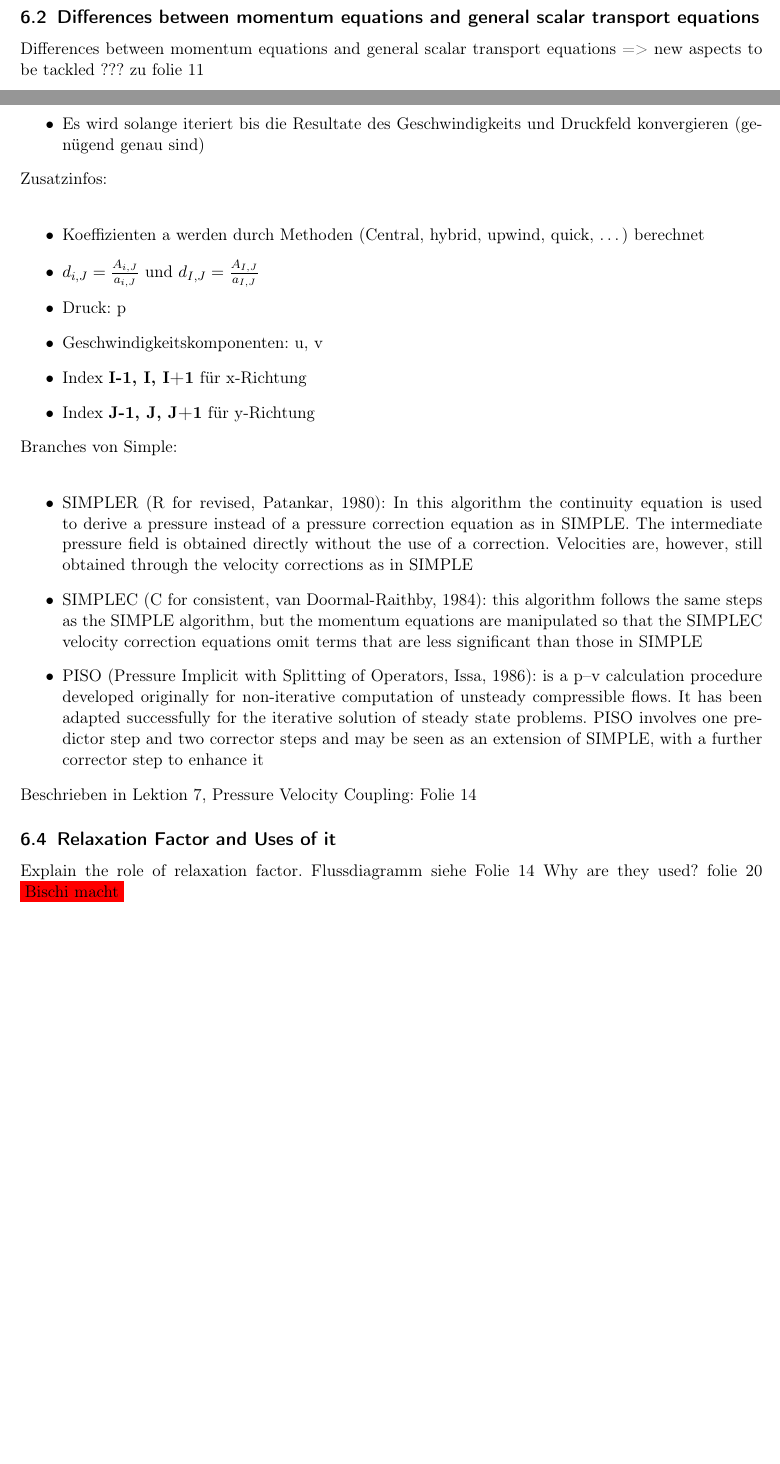
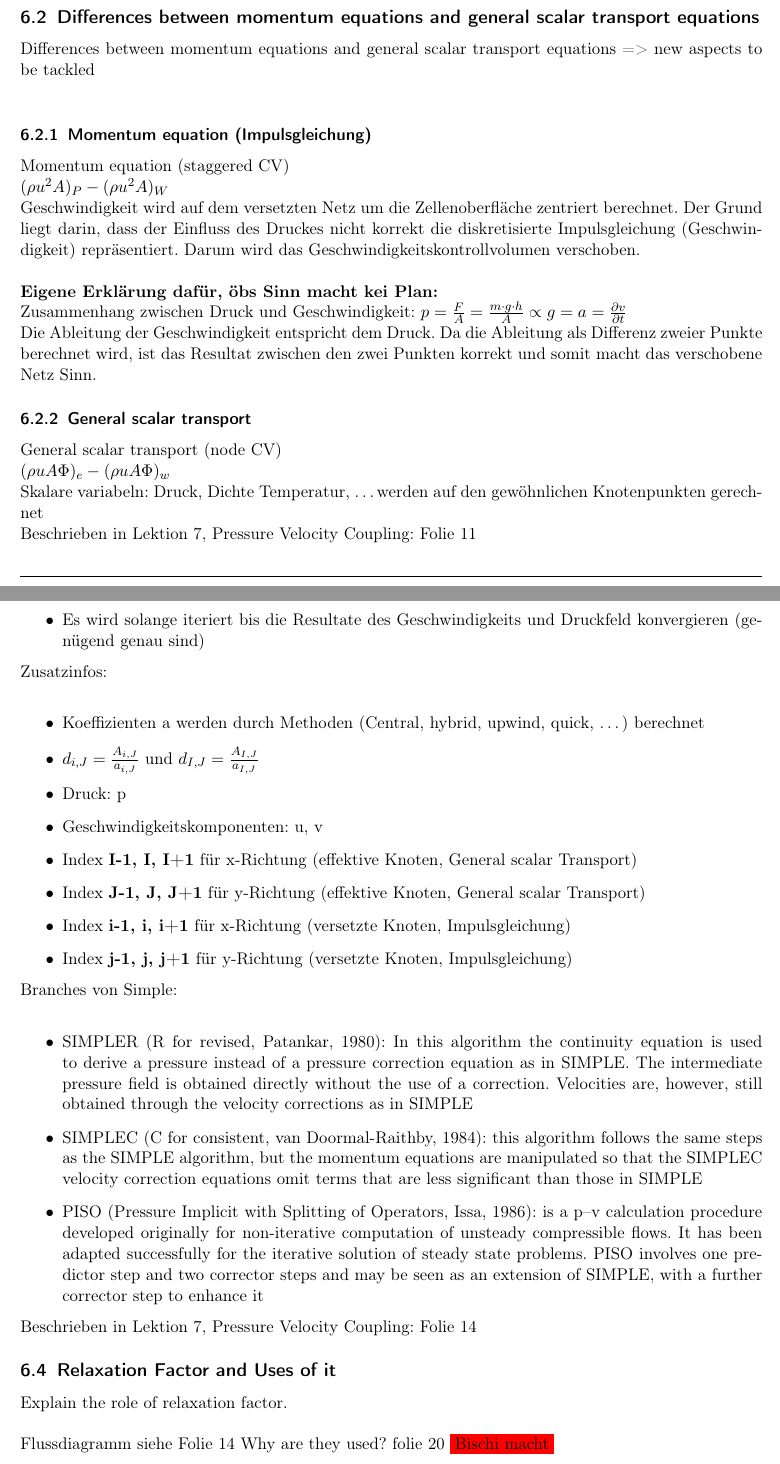
Before and after one commit to HSR-Stud/CFD, a LaTeX document (CFD.tex): two parts of pages 11 and 13 of 15 before the commit and two parts of pages 11 and 14 of 16 after it, joined at a grey line, cut so that both start at the same text, the shorter picture padded with empty space. Compiled offline with pdfLaTeX.

Commit message:
versetztes Grid

```diff
--- a/CFD.tex
+++ b/CFD.tex
@@ -526,7 +526,30 @@ Beschrieben in Lektion 7, Pressure Velocity Coupling: Folie 6
 \subsection{Differences between momentum equations and general scalar transport
 equations}
 Differences between momentum equations and general scalar transport
-equations => new aspects to be tackled ??? zu folie 11
+equations => new aspects to be tackled\\
+
+\subsubsection{Momentum equation (Impulsgleichung)}
+Momentum equation (staggered CV)\\
+$(\rho u^2 A)_P - (\rho u^2 A)_W$\\
+Geschwindigkeit wird auf dem versetzten Netz um die Zellenoberfläche
+zentriert berechnet. Der Grund liegt darin, dass der Einfluss des
+Druckes nicht korrekt die diskretisierte Impulsgleichung (Geschwindigkeit)
+repräsentiert. Darum wird das Geschwindigkeitskontrollvolumen verschoben.\\
+
+\textbf{Eigene Erklärung dafür, öbs Sinn macht kei Plan:}\\
+Zusammenhang zwischen Druck und Geschwindigkeit: $p = \frac{F}{A} = \frac{m
+\cdot g \cdot h}{A} \propto g = a = \frac{\partial v}{\partial t}$\\
+Die Ableitung der Geschwindigkeit entspricht dem Druck. Da die Ableitung als
+Differenz zweier Punkte berechnet wird, ist das Resultat zwischen den zwei
+Punkten korrekt und somit macht das verschobene Netz Sinn.
+
+\subsubsection{General scalar transport}
+General scalar transport (node CV)\\
+$(\rho u A \Phi)_e - (\rho u A \Phi)_w$\\
+Skalare variabeln: Druck, Dichte Temperatur, \ldots werden auf den gewöhnlichen
+Knotenpunkten gerechnet
+
+Beschrieben in Lektion 7, Pressure Velocity Coupling: Folie 11
 
 \subsection{SIMPLE}
 Explain the SIMPLE procedure for pressure-velocity coupling\\
@@ -565,8 +588,14 @@ Zusatzinfos:\\
   \frac{A_{I,J}}{a_{I,J}}$
   \item Druck: p
   \item Geschwindigkeitskomponenten: u, v
-  \item Index \textbf{I-1, I, I+1} für x-Richtung
-  \item Index \textbf{J-1, J, J+1} für y-Richtung
+  \item Index \textbf{I-1, I, I+1} für x-Richtung (effektive Knoten, General
+  scalar Transport)
+  \item Index \textbf{J-1, J, J+1} für y-Richtung (effektive Knoten, General
+  scalar Transport)
+  \item Index \textbf{i-1, i, i+1} für x-Richtung (versetzte Knoten,
+  Impulsgleichung)
+  \item Index \textbf{j-1, j, j+1} für y-Richtung (versetzte Knoten,
+  Impulsgleichung)
 \end{itemize}
 
 Branches von Simple:\\
@@ -583,7 +612,8 @@ Beschrieben in Lektion 7, Pressure Velocity Coupling: Folie 14
 
 
 \subsection{Relaxation Factor and Uses of it}
-Explain the role of relaxation factor.
+Explain the role of relaxation factor. \\
+
 Flussdiagramm siehe Folie 14
  Why are they used?
 folie 20
```
Also changed, not shown: CFD.tex (2 more changed lines).
